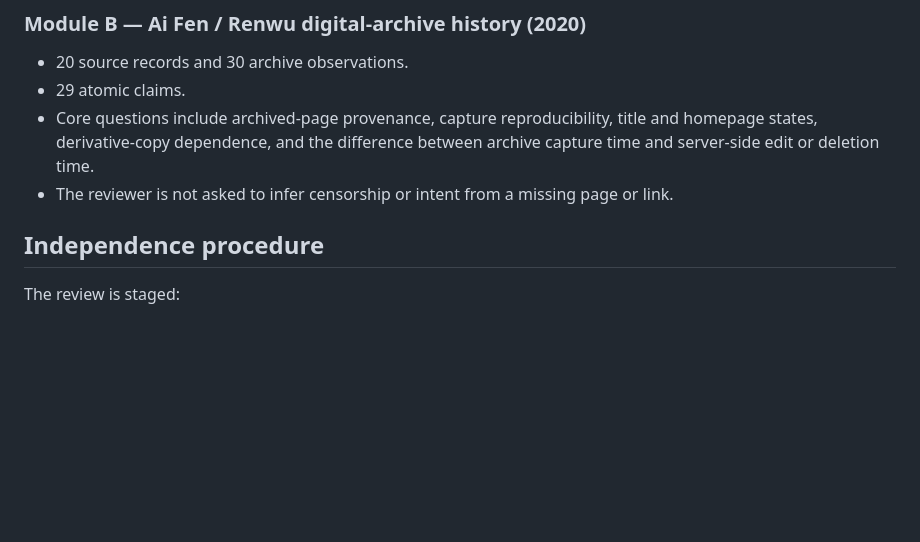
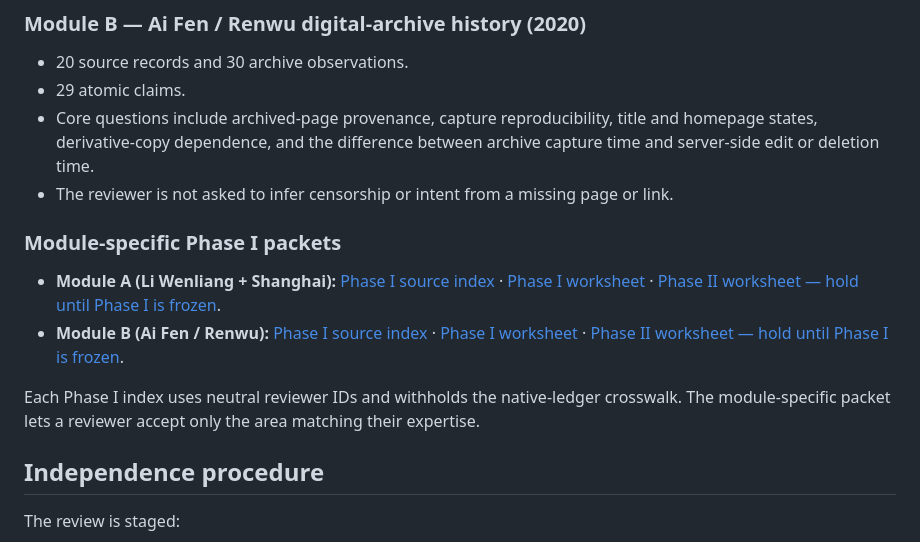
Before and after one commit to GBX-Max1220/maxguo.dev, a Markdown page: docs/critical-inquiry/G3_REVIEWER_BRIEF_V01_20261104.md, the part around the change. GitHub-like rendering; blank space fills up the shorter version.

Commit message:
docs(research): add module-specific reviewer packet instructions

```diff
--- a/docs/critical-inquiry/G3_REVIEWER_BRIEF_V01_20261104.md
+++ b/docs/critical-inquiry/G3_REVIEWER_BRIEF_V01_20261104.md
@@ -27,6 +27,13 @@ A reviewer may accept only one module.
 - 29 atomic claims.
 - Core questions include archived-page provenance, capture reproducibility, title and homepage states, derivative-copy dependence, and the difference between archive capture time and server-side edit or deletion time.
 - The reviewer is not asked to infer censorship or intent from a missing page or link.
+
+### Module-specific Phase I packets
+
+- **Module A (Li Wenliang + Shanghai):** [Phase I source index](G3_MODULE_A_PHASE_I_SOURCE_INDEX_V01_20261104.md) · [Phase I worksheet](G3_MODULE_A_PHASE_I_WORKSHEET_V01_20261104.csv) · [Phase II worksheet — hold until Phase I is frozen](G3_MODULE_A_PHASE_II_WORKSHEET_V01_20261104.csv).
+- **Module B (Ai Fen / Renwu):** [Phase I source index](G3_MODULE_B_PHASE_I_SOURCE_INDEX_V01_20261104.md) · [Phase I worksheet](G3_MODULE_B_PHASE_I_WORKSHEET_V01_20261104.csv) · [Phase II worksheet — hold until Phase I is frozen](G3_MODULE_B_PHASE_II_WORKSHEET_V01_20261104.csv).
+
+Each Phase I index uses neutral reviewer IDs and withholds the native-ledger crosswalk. The module-specific packet lets a reviewer accept only the area matching their expertise.
 
 ## Independence procedure
 
```
